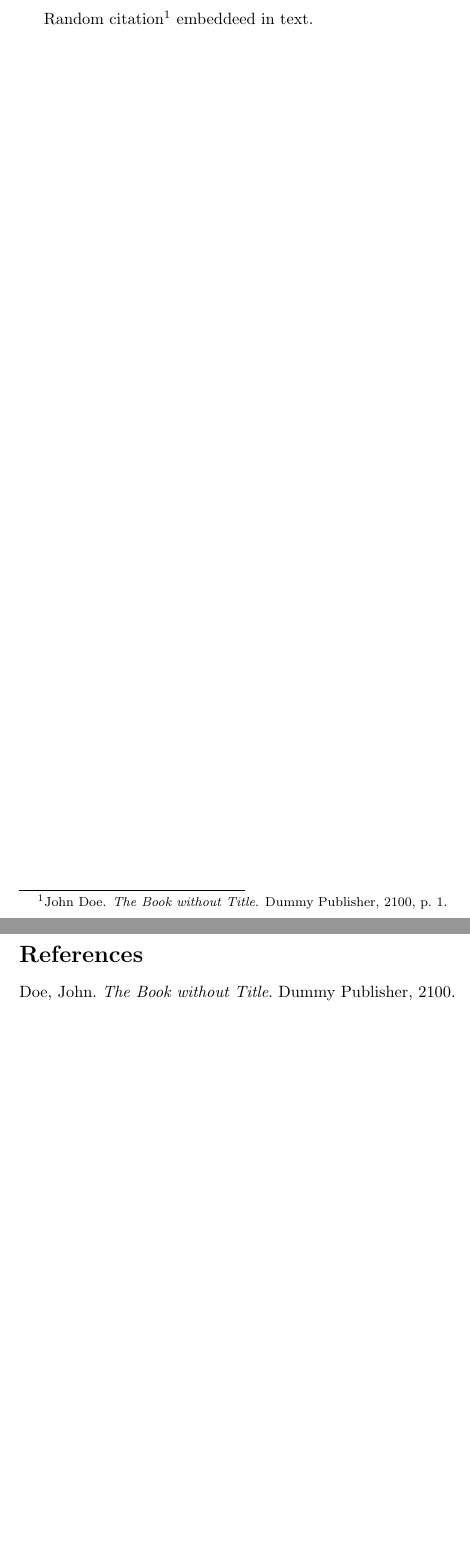
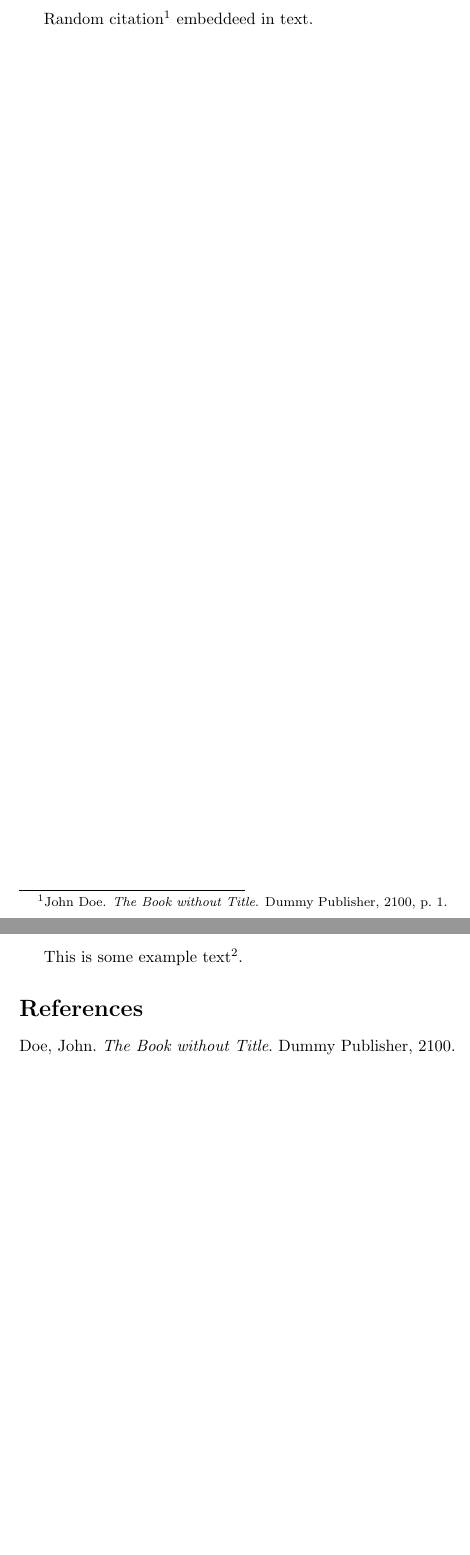
Before and after one commit to alinghi/test3, a LaTeX document (ysna.tex): two parts of pages 1 and 2 of 2, joined at a grey line, cut so that both start at the same text, the shorter picture padded with empty space. Compiled offline with pdfLaTeX.

Commit message:
Step7b-1 footnote로 바로 레퍼런스

```diff
--- a/ysna.tex
+++ b/ysna.tex
@@ -9,6 +9,9 @@ Random citation \autocite[1]{DUMMY:1} embeddeed in text.
 
 \newpage
 
+This is some example text\footnote{\label{myfootnote}Hello footnote}.
+
+
 \printbibliography
 
 \end{document}
```
